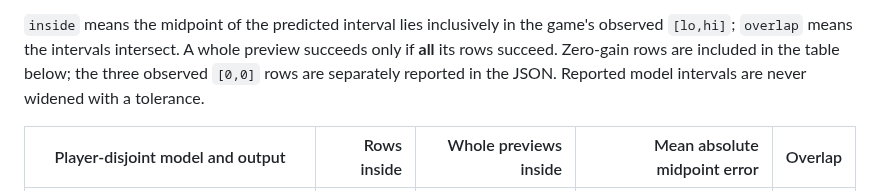
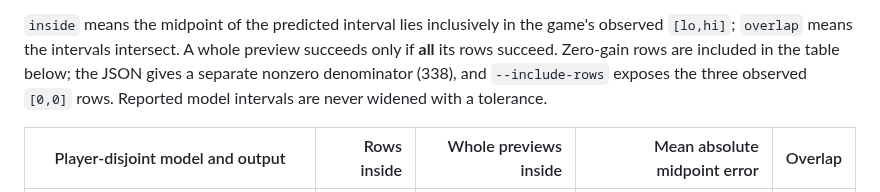
Before and after one commit to PayloadGuard-PLG/AIntegrity-Squad-Optimiser, a Markdown page: calibration/resource-coach-identification/CARD_ONLY_TRUST_20260924.md, the part around the change. Drawn GitHub-style.

Commit message:
Clarify zero-row diagnostic denominator

```diff
--- a/calibration/resource-coach-identification/CARD_ONLY_TRUST_20260924.md
+++ b/calibration/resource-coach-identification/CARD_ONLY_TRUST_20260924.md
@@ -51,8 +51,9 @@ and can emit each predicted and observed row for audit.
 `inside` means the midpoint of the predicted interval lies inclusively in the
 game's observed `[lo,hi]`; `overlap` means the intervals intersect. A whole
 preview succeeds only if **all** its rows succeed. Zero-gain rows are included
-in the table below; the three observed `[0,0]` rows are separately reported in
-the JSON. Reported model intervals are never widened with a tolerance.
+in the table below; the JSON gives a separate nonzero denominator (338), and
+`--include-rows` exposes the three observed `[0,0]` rows. Reported model
+intervals are never widened with a tolerance.
 
 | Player-disjoint model and output | Rows inside | Whole previews inside | Mean absolute midpoint error | Overlap |
 | --- | ---: | ---: | ---: | ---: |
```
